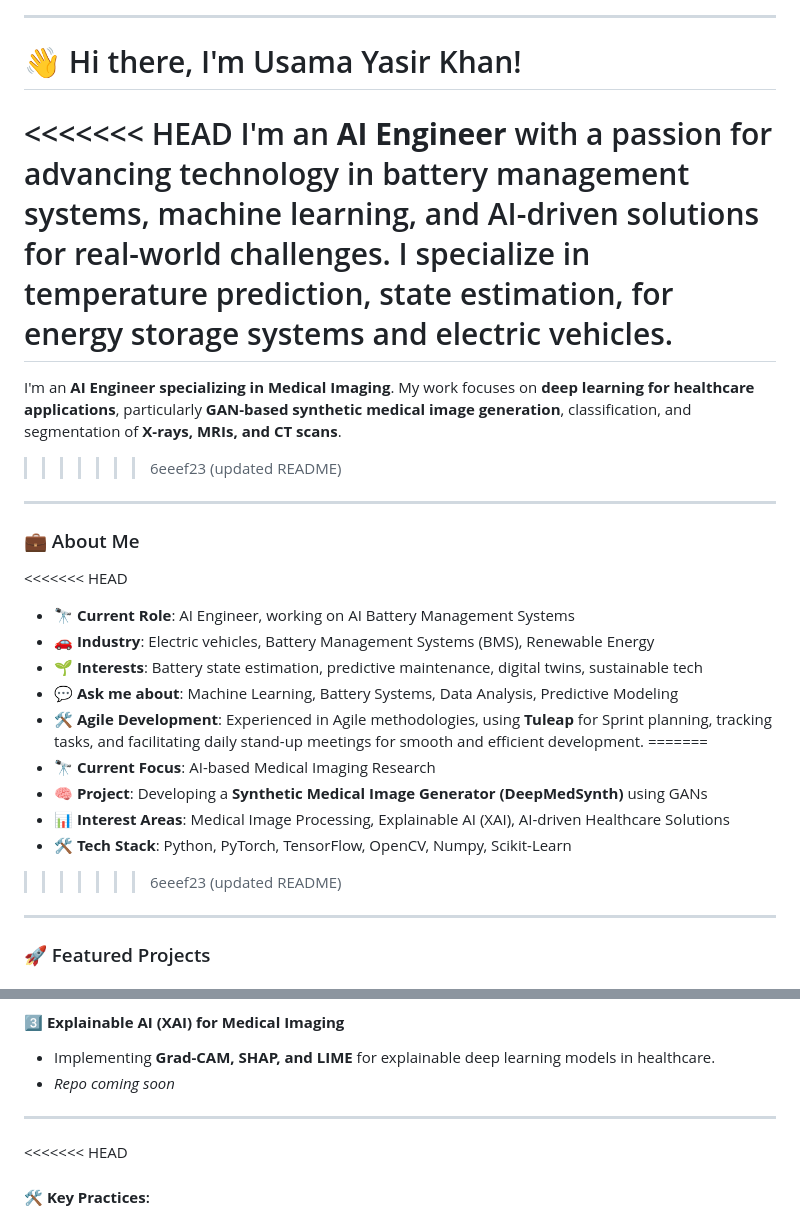
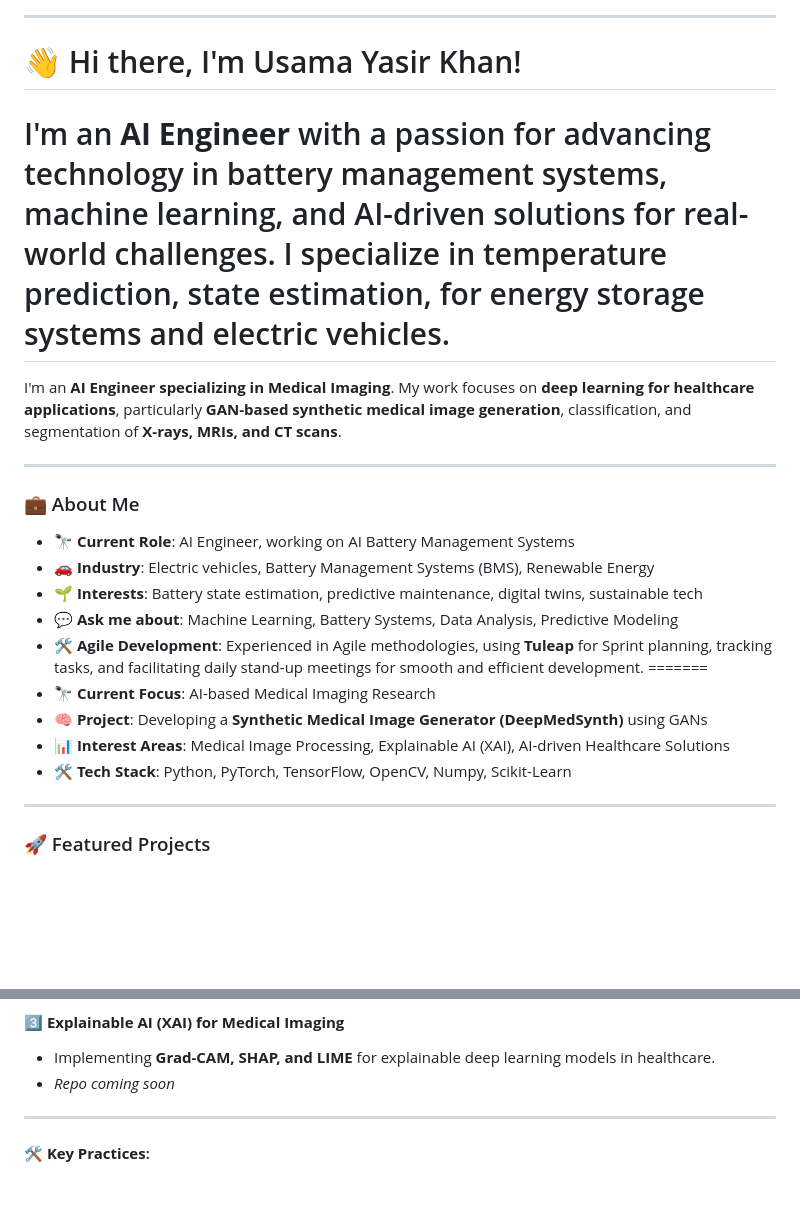
Before and after one commit to yasirusama61/yasirusama61, a Markdown page: README.md, 2 parts joined by grey strips. GitHub-like rendering; blank space fills up the shorter version.

Commit message:
Resolved merge conflict in README.md

```diff
--- a/README.md
+++ b/README.md
@@ -30,16 +30,16 @@
 ---
 
 # 👋 Hi there, I'm Usama Yasir Khan!
-<<<<<<< HEAD
+
 I'm an **AI Engineer** with a passion for advancing technology in battery management systems, machine learning, and AI-driven solutions for real-world challenges. I specialize in temperature prediction, state estimation, for energy storage systems and electric vehicles.
 =======
 I'm an **AI Engineer specializing in Medical Imaging**. My work focuses on **deep learning for healthcare applications**, particularly **GAN-based synthetic medical image generation**, classification, and segmentation of **X-rays, MRIs, and CT scans**.
->>>>>>> 6eeef23 (updated README)
+
 
 ---
 
 ### 💼 About Me
-<<<<<<< HEAD
+
 - 🔭 **Current Role**: AI Engineer, working on AI Battery Management Systems
 - 🚗 **Industry**: Electric vehicles, Battery Management Systems (BMS), Renewable Energy
 - 🌱 **Interests**: Battery state estimation, predictive maintenance, digital twins, sustainable tech
@@ -50,7 +50,7 @@ I'm an **AI Engineer specializing in Medical Imaging**. My work focuses on **dee
 - 🧠 **Project**: Developing a **Synthetic Medical Image Generator (DeepMedSynth)** using GANs
 - 📊 **Interest Areas**: Medical Image Processing, Explainable AI (XAI), AI-driven Healthcare Solutions
 - 🛠️ **Tech Stack**: Python, PyTorch, TensorFlow, OpenCV, Numpy, Scikit-Learn
->>>>>>> 6eeef23 (updated README)
+
 
 ---
 
@@ -72,7 +72,6 @@ I'm an **AI Engineer specializing in Medical Imaging**. My work focuses on **dee
 
 ---
 
-<<<<<<< HEAD
 #### 🛠️ **Key Practices**:
 - 📝 **Backlog Refinement**: Prioritize tasks to align with upcoming Sprint goals.
 - 🗓️ **Sprint Planning**: Define **SMART goals** and allocate tasks effectively across the team.
```
